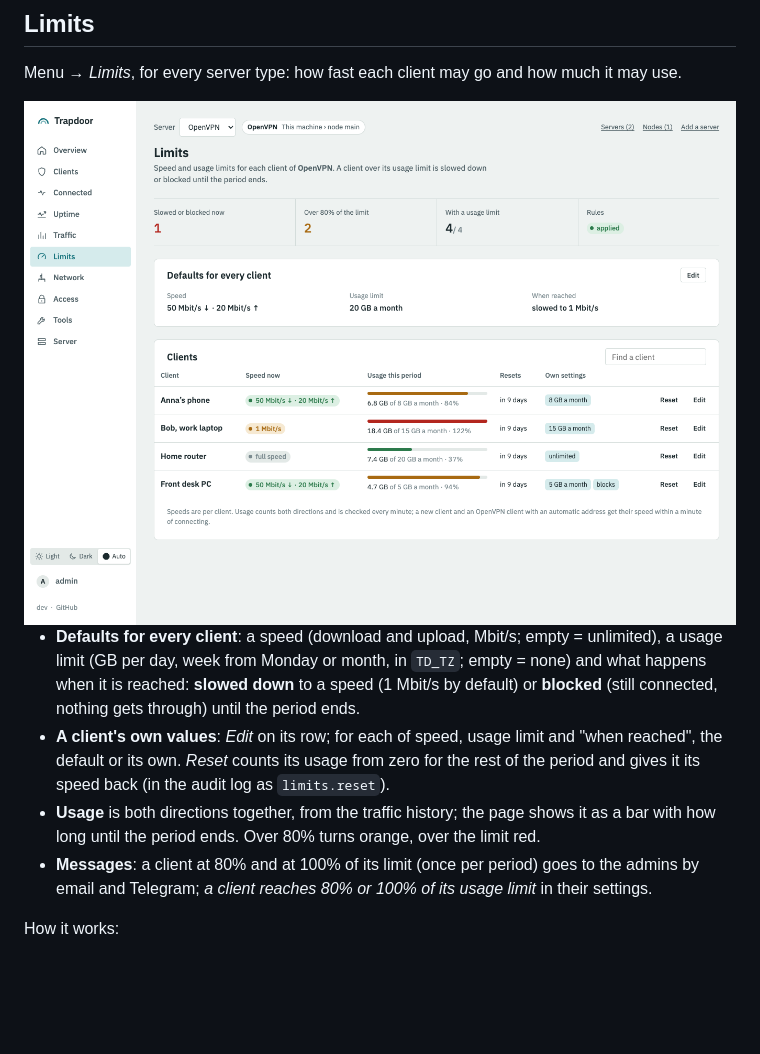
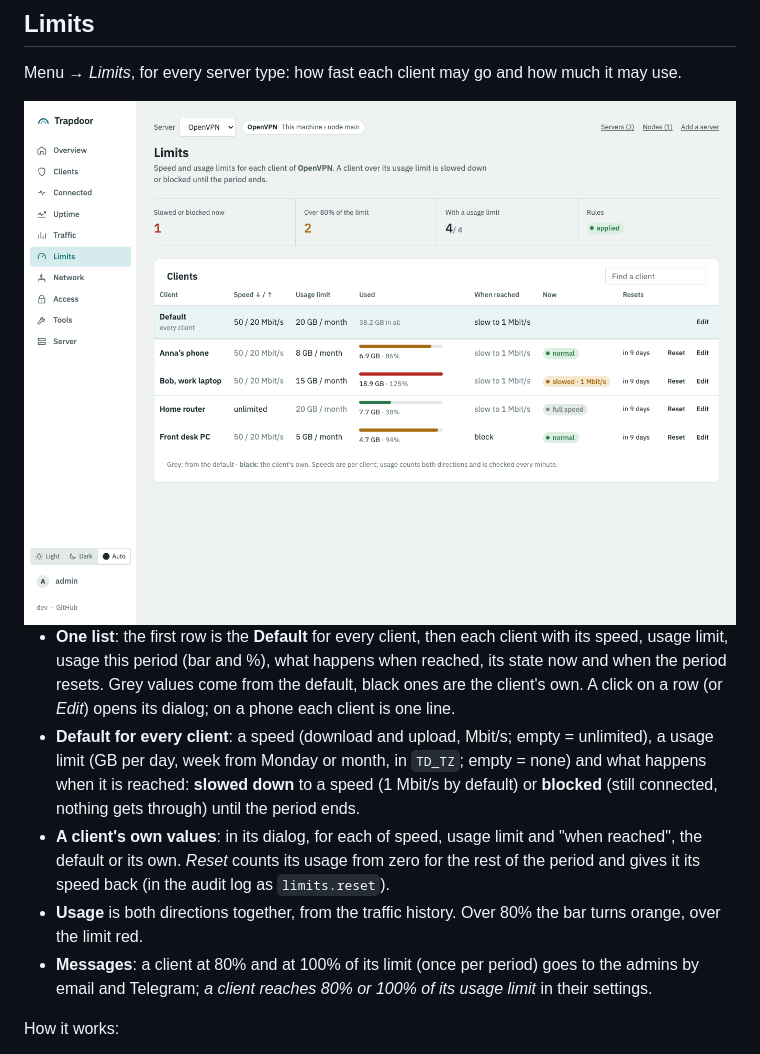
Before and after one commit to shuricksumy/trapdoor, a Markdown page: docs/guide.md, the part around the change. GitHub-like rendering; pictures changed too: docs/screenshots/limits.png; blank space fills up the shorter version.

Commit message:
Limits: one list with the default as its first row (#87)
The defaults sat in a card above the clients and each client listed
its own settings as tags; on a phone every row became a tall card.
Now the default is the first row of the list, every value has its
column (grey: from the default, black: the client's own), a click on
a row opens its dialog like on the Clients page, and a phone shows one
line per client (name, state, usage).

Co-authored-by: Claude Opus 5.5 <noreply@anthropic.com>

```diff
--- a/docs/guide.md
+++ b/docs/guide.md
@@ -749,15 +749,19 @@ Menu → *Limits*, for every server type: how fast each client may go and how mu
 
 <img src="screenshots/limits.png" width="720">
 
-- **Defaults for every client**: a speed (download and upload, Mbit/s; empty = unlimited), a
+- **One list**: the first row is the **Default** for every client, then each client with its
+  speed, usage limit, usage this period (bar and %), what happens when reached, its state now
+  and when the period resets. Grey values come from the default, black ones are the client's
+  own. A click on a row (or *Edit*) opens its dialog; on a phone each client is one line.
+- **Default for every client**: a speed (download and upload, Mbit/s; empty = unlimited), a
   usage limit (GB per day, week from Monday or month, in `TD_TZ`; empty = none) and what
   happens when it is reached: **slowed down** to a speed (1 Mbit/s by default) or **blocked**
   (still connected, nothing gets through) until the period ends.
-- **A client's own values**: *Edit* on its row; for each of speed, usage limit and "when
+- **A client's own values**: in its dialog, for each of speed, usage limit and "when
   reached", the default or its own. *Reset* counts its usage from zero for the rest of the
   period and gives it its speed back (in the audit log as `limits.reset`).
-- **Usage** is both directions together, from the traffic history; the page shows it as a bar
-  with how long until the period ends. Over 80% turns orange, over the limit red.
+- **Usage** is both directions together, from the traffic history. Over 80% the bar turns
+  orange, over the limit red.
 - **Messages**: a client at 80% and at 100% of its limit (once per period) goes to the admins
   by email and Telegram; *a client reaches 80% or 100% of its usage limit* in their settings.
 
```
Also changed, not shown: 1 other file.
